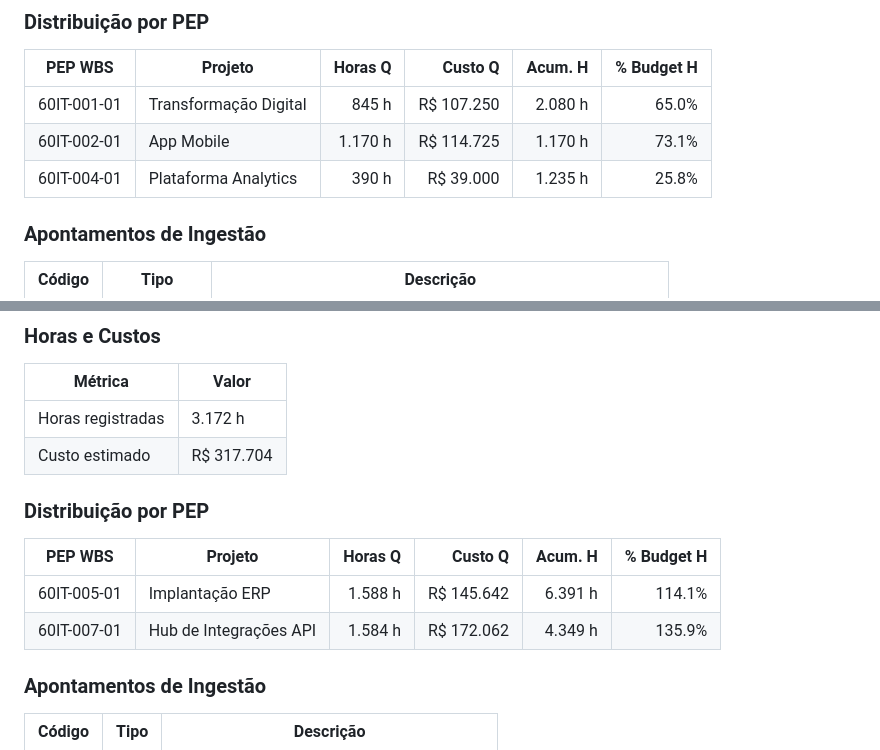
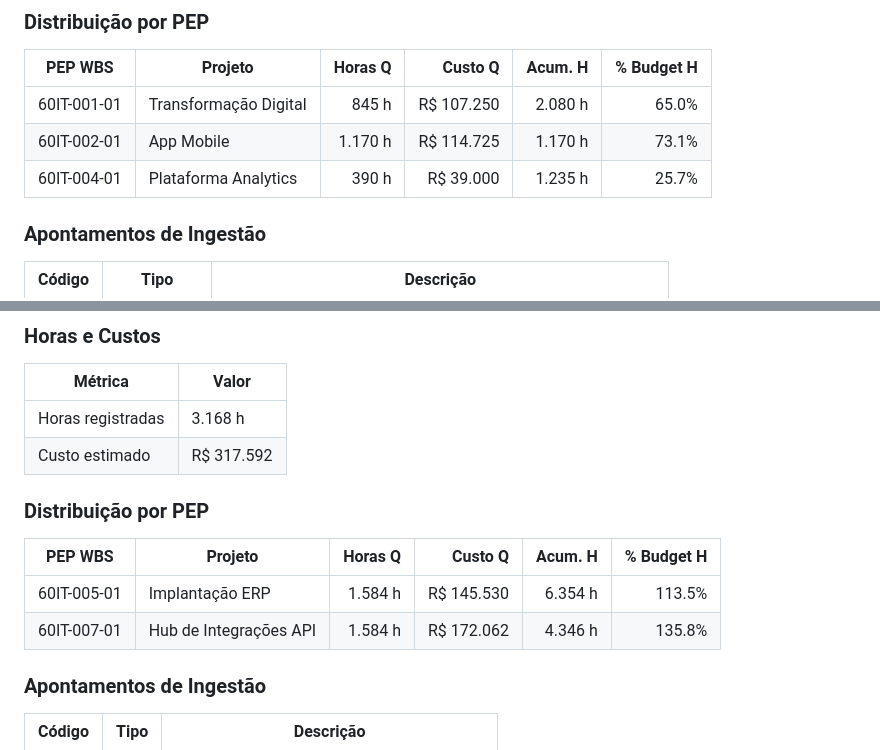
Before and after one commit to RtaSistemas/PMAS, a Markdown page: amostras/PORTFOLIO_ANALISE.md, 2 parts joined by grey strips. GitHub-like rendering.

```diff
--- a/amostras/PORTFOLIO_ANALISE.md
+++ b/amostras/PORTFOLIO_ANALISE.md
@@ -124,7 +124,7 @@
 |--------------|------------------------|----------:|------------------:|----------:|-----------:|
 | 60IT-001-01  | Transformação Digital  |      845 h |        R$ 107.250 |    2.080 h |      65.0% |
 | 60IT-002-01  | App Mobile             |    1.170 h |        R$ 114.725 |    1.170 h |      73.1% |
-| 60IT-004-01  | Plataforma Analytics   |      390 h |         R$ 39.000 |    1.235 h |      25.8% |
+| 60IT-004-01  | Plataforma Analytics   |      390 h |         R$ 39.000 |    1.235 h |      25.7% |
 
 ### Apontamentos de Ingestão
 
@@ -275,15 +275,15 @@
 
 | Métrica           | Valor           |
 |-------------------|-----------------|
-| Horas registradas | 3.172 h        |
-| Custo estimado    | R$ 317.704   |
+| Horas registradas | 3.168 h        |
+| Custo estimado    | R$ 317.592   |
 
 ### Distribuição por PEP
 
 | PEP WBS      | Projeto               | Horas Q  | Custo Q          | Acum. H  | % Budget H |
 |--------------|------------------------|----------:|------------------:|----------:|-----------:|
-| 60IT-005-01  | Implantação ERP        |    1.588 h |        R$ 145.642 |    6.391 h |     114.1% |
-| 60IT-007-01  | Hub de Integrações API |    1.584 h |        R$ 172.062 |    4.349 h |     135.9% |
+| 60IT-005-01  | Implantação ERP        |    1.584 h |        R$ 145.530 |    6.354 h |     113.5% |
+| 60IT-007-01  | Hub de Integrações API |    1.584 h |        R$ 172.062 |    4.346 h |     135.8% |
 
 ### Apontamentos de Ingestão
 
```
Also changed, not shown: other parts of amostras/PORTFOLIO_ANALISE.md (+28 -28 lines).
